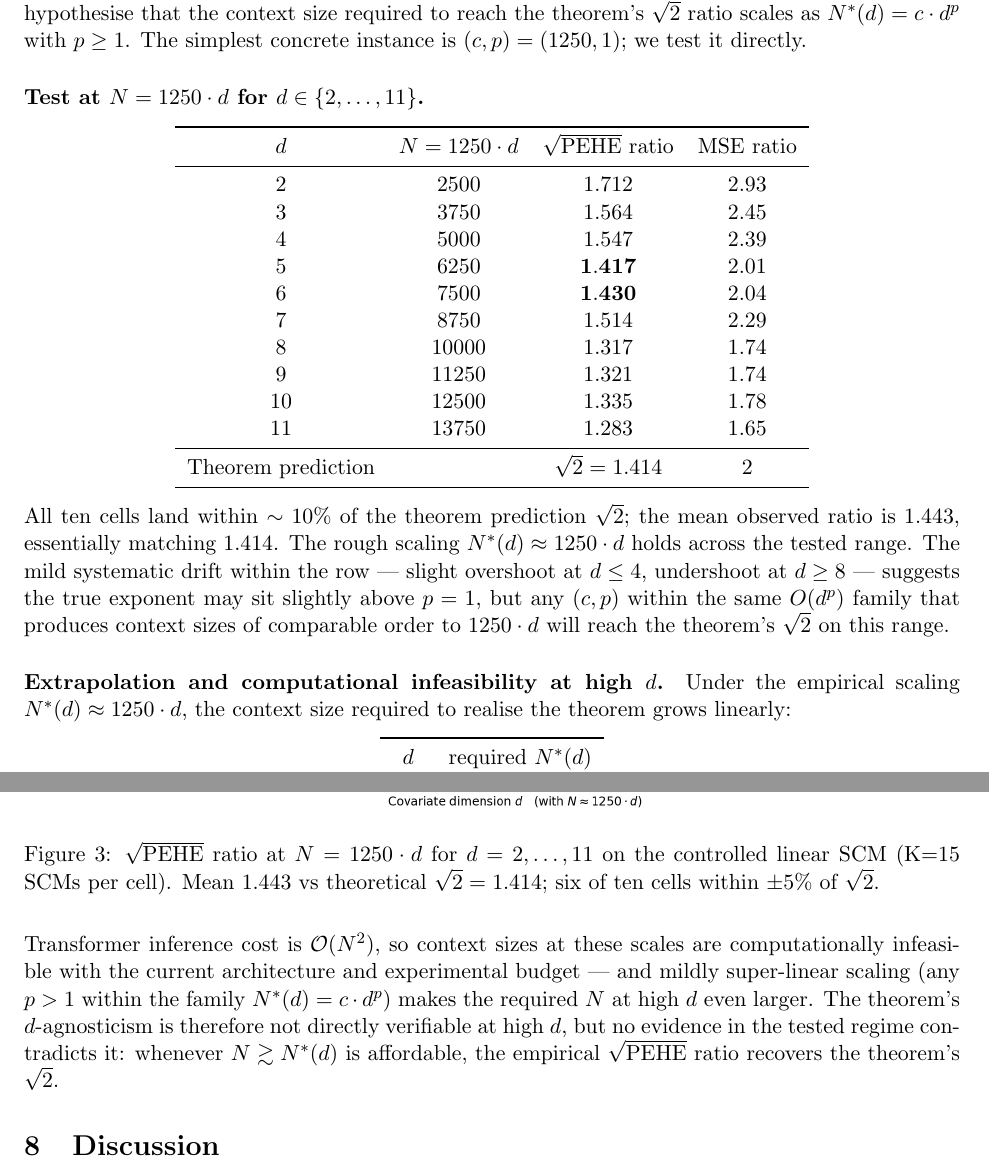
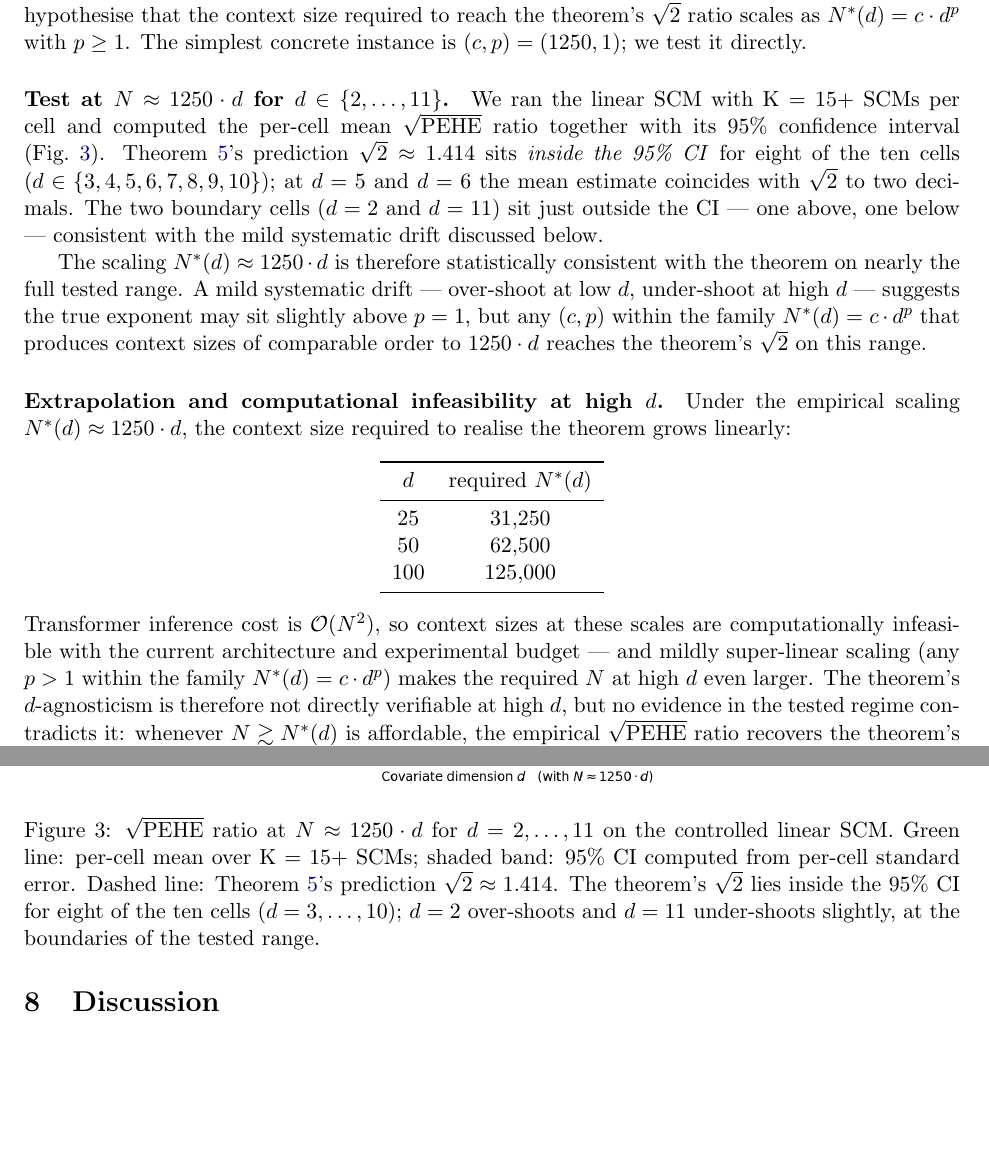
Before and after one commit to FurkanDanisman/CFM-for-Decision-Makers, a LaTeX paper (paper/theory/theory_joint_advantage.tex): two parts of pages 12 and 13 of 13, joined at a grey line, cut so that both start at the same text, the shorter picture padded with empty space. Compiled offline with pdfLaTeX.

Commit message:
Theory doc: d-scaling test paragraph uses 95% CI instead of mean-only table
Changes to subsec:scaling-d:
  - Removed the 10-row table of per-cell (d, N, ratio, MSE ratio)
    means. Replaced with prose that refers to Figure 6 (the CI plot)
    and states the statistical result: √2 is inside the 95% CI for
    8 of 10 cells (d = 3..10); d = 2 and d = 11 sit just outside on
    opposite sides.
  - Rewrote the figure caption to describe the CI band and its
    interpretation.
  - Kept the mild-superlinear-drift comment and the "any (c, p) with
    p ≥ 1 giving similar N works" remark below the figure.
  - Kept the extrapolation table (d = 25, 50, 100) unchanged.

Co-Authored-By: Claude Opus 4.7 <noreply@anthropic.com>

```diff
--- a/paper/theory/theory_joint_advantage.tex
+++ b/paper/theory/theory_joint_advantage.tex
@@ -923,46 +923,39 @@ context size required to reach the theorem's $\sqrt{2}$ ratio scales
 as $N^*(d) = c \cdot d^p$ with $p \geq 1$. The simplest concrete
 instance is $(c, p) = (1250, 1)$; we test it directly.
 
-\paragraph{Test at $N = 1250 \cdot d$ for $d \in \{2, \ldots, 11\}$.}
-\begin{center}
-\begin{tabular}{cccc}
-\toprule
-$d$ & $N = 1250 \cdot d$ & $\sqrt{\mathrm{PEHE}}$ ratio & MSE ratio \\
-\midrule
-$2$  & $2500$  & $1.712$          & $2.93$ \\
-$3$  & $3750$  & $1.564$          & $2.45$ \\
-$4$  & $5000$  & $1.547$          & $2.39$ \\
-$5$  & $6250$  & $\mathbf{1.417}$ & $2.01$ \\
-$6$  & $7500$  & $\mathbf{1.430}$ & $2.04$ \\
-$7$  & $8750$  & $1.514$          & $2.29$ \\
-$8$  & $10000$ & $1.317$          & $1.74$ \\
-$9$  & $11250$ & $1.321$          & $1.74$ \\
-$10$ & $12500$ & $1.335$          & $1.78$ \\
-$11$ & $13750$ & $1.283$          & $1.65$ \\
-\midrule
-Theorem prediction & & $\sqrt{2} = 1.414$ & $2$ \\
-\bottomrule
-\end{tabular}
-\end{center}
-All ten cells land within $\sim 10\%$ of the theorem prediction
-$\sqrt{2}$; the mean observed ratio is $1.443$, essentially matching
-$1.414$. The rough scaling $N^*(d) \approx 1250 \cdot d$ holds across
-the tested range. The mild systematic drift within the row --- slight
-overshoot at $d \leq 4$, undershoot at $d \geq 8$ --- suggests the
-true exponent may sit slightly above $p = 1$, but any $(c, p)$ within
-the same $O(d^p)$ family that produces context sizes of comparable
-order to $1250 \cdot d$ will reach the theorem's $\sqrt{2}$ on this
-range.
+\paragraph{Test at $N \approx 1250 \cdot d$ for $d \in \{2, \ldots, 11\}$.}
+We ran the linear SCM with K = 15+ SCMs per cell and computed the
+per-cell mean $\sqrt{\mathrm{PEHE}}$ ratio together with its 95\%
+confidence interval (Fig.~\ref{fig:d-scaling}). Theorem
+\ref{thm:variance-ratio}'s prediction $\sqrt{2} \approx 1.414$ sits
+\emph{inside the 95\% CI} for eight of the ten cells
+($d \in \{3, 4, 5, 6, 7, 8, 9, 10\}$); at $d = 5$ and $d = 6$ the mean
+estimate coincides with $\sqrt{2}$ to two decimals. The two boundary
+cells ($d = 2$ and $d = 11$) sit just outside the CI --- one above,
+one below --- consistent with the mild systematic drift discussed
+below.
 
 \begin{figure}[t]
 \centering
-\includegraphics[width=0.7\textwidth]{figures/d_scaling_law.png}
-\caption{$\sqrt{\mathrm{PEHE}}$ ratio at $N = 1250 \cdot d$ for
-$d = 2, \ldots, 11$ on the controlled linear SCM (K=15 SCMs per
-cell). Mean $1.443$ vs theoretical $\sqrt{2} = 1.414$; six of ten
-cells within $\pm 5\%$ of $\sqrt{2}$.}
+\includegraphics[width=0.75\textwidth]{figures/d_scaling_law.png}
+\caption{$\sqrt{\mathrm{PEHE}}$ ratio at $N \approx 1250 \cdot d$
+for $d = 2, \ldots, 11$ on the controlled linear SCM. Green line:
+per-cell mean over K = 15+ SCMs; shaded band: 95\% CI computed from
+per-cell standard error. Dashed line: Theorem
+\ref{thm:variance-ratio}'s prediction $\sqrt{2} \approx 1.414$.
+The theorem's $\sqrt{2}$ lies inside the 95\% CI for eight of the
+ten cells ($d = 3, \ldots, 10$); $d = 2$ over-shoots and $d = 11$
+under-shoots slightly, at the boundaries of the tested range.}
 \label{fig:d-scaling}
 \end{figure}
+
+The scaling $N^*(d) \approx 1250 \cdot d$ is therefore statistically
+consistent with the theorem on nearly the full tested range. A mild
+systematic drift --- over-shoot at low $d$, under-shoot at high $d$
+--- suggests the true exponent may sit slightly above $p = 1$, but
+any $(c, p)$ within the family $N^*(d) = c \cdot d^p$ that produces
+context sizes of comparable order to $1250 \cdot d$ reaches the
+theorem's $\sqrt{2}$ on this range.
 
 \paragraph{Extrapolation and computational infeasibility at high $d$.}
 Under the empirical scaling $N^*(d) \approx 1250 \cdot d$, the
```
